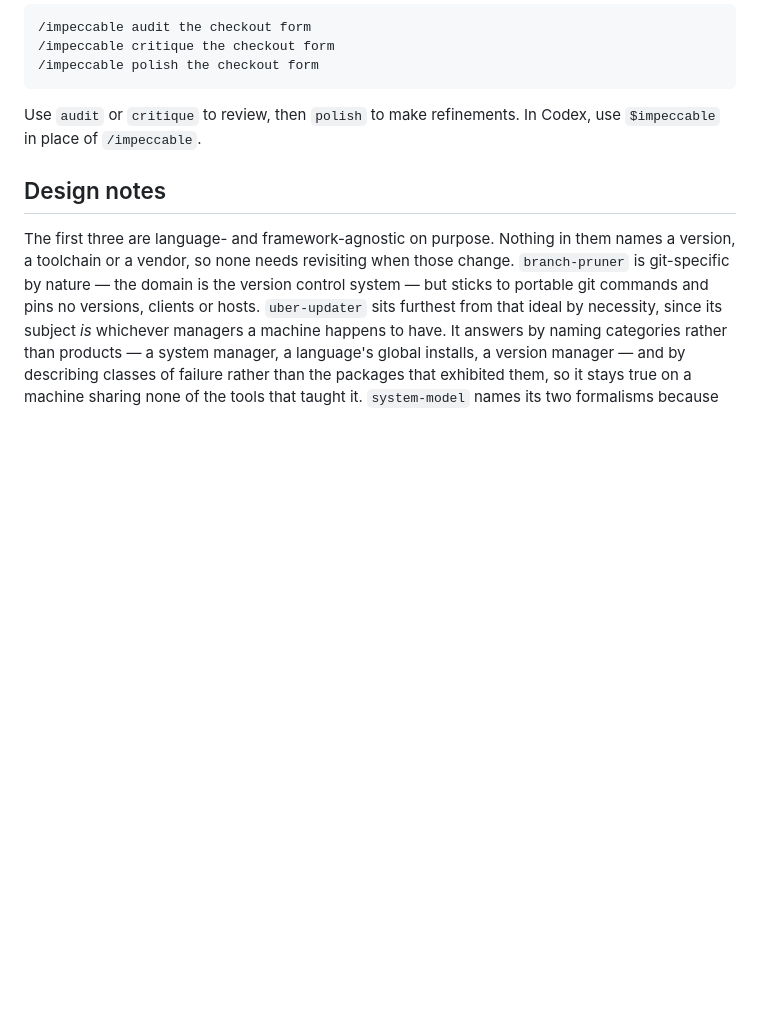
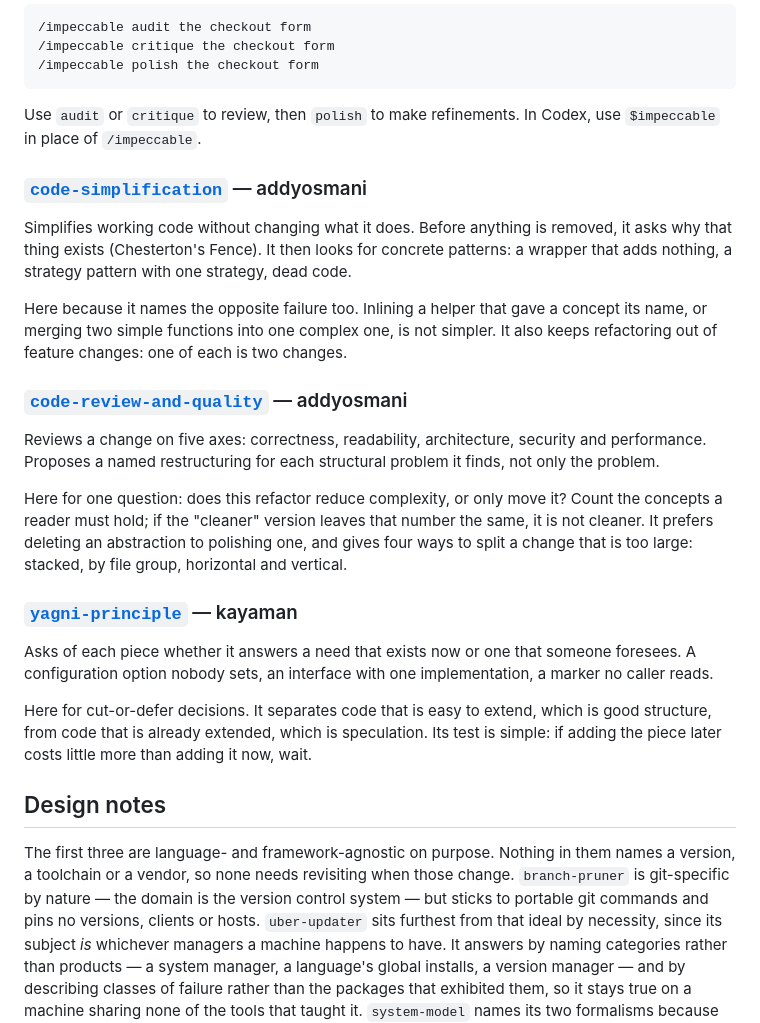
Before and after one commit to joaodinissf/jdf-skills, a Markdown page: README.md, the part around the change. Drawn GitHub-style; blank space fills up the shorter version.

Commit message:
docs: add three simplification skills to favourite skills
Adds addyosmani's code-simplification and code-review-and-quality, and
kayaman's yagni-principle, each linked to its original with the reason
for recommending it.

Co-Authored-By: Claude Opus 5.5 <noreply@anthropic.com>

```diff
--- a/README.md
+++ b/README.md
@@ -191,6 +191,41 @@ agent chat to capture project context. Then name the page or component:
 Use `audit` or `critique` to review, then `polish` to make refinements. In Codex,
 use `$impeccable` in place of `/impeccable`.
 
+### [`code-simplification`](https://github.com/addyosmani/agent-skills/tree/main/skills/code-simplification) — addyosmani
+
+Simplifies working code without changing what it does. Before anything is removed,
+it asks why that thing exists (Chesterton's Fence). It then looks for concrete
+patterns: a wrapper that adds nothing, a strategy pattern with one strategy, dead
+code.
+
+Here because it names the opposite failure too. Inlining a helper that gave a
+concept its name, or merging two simple functions into one complex one, is not
+simpler. It also keeps refactoring out of feature changes: one of each is two
+changes.
+
+### [`code-review-and-quality`](https://github.com/addyosmani/agent-skills/tree/main/skills/code-review-and-quality) — addyosmani
+
+Reviews a change on five axes: correctness, readability, architecture, security
+and performance. Proposes a named restructuring for each structural problem it
+finds, not only the problem.
+
+Here for one question: does this refactor reduce complexity, or only move it?
+Count the concepts a reader must hold; if the "cleaner" version leaves that number
+the same, it is not cleaner. It prefers deleting an abstraction to polishing one,
+and gives four ways to split a change that is too large: stacked, by file group,
+horizontal and vertical.
+
+### [`yagni-principle`](https://github.com/kayaman/skills/tree/main/yagni-principle) — kayaman
+
+Asks of each piece whether it answers a need that exists now or one that someone
+foresees. A configuration option nobody sets, an interface with one
+implementation, a marker no caller reads.
+
+Here for cut-or-defer decisions. It separates code that is easy to extend, which
+is good structure, from code that is already extended, which is speculation. Its
+test is simple: if adding the piece later costs little more than adding it now,
+wait.
+
 ## Design notes
 
 The first three are language- and framework-agnostic on purpose. Nothing in
```
